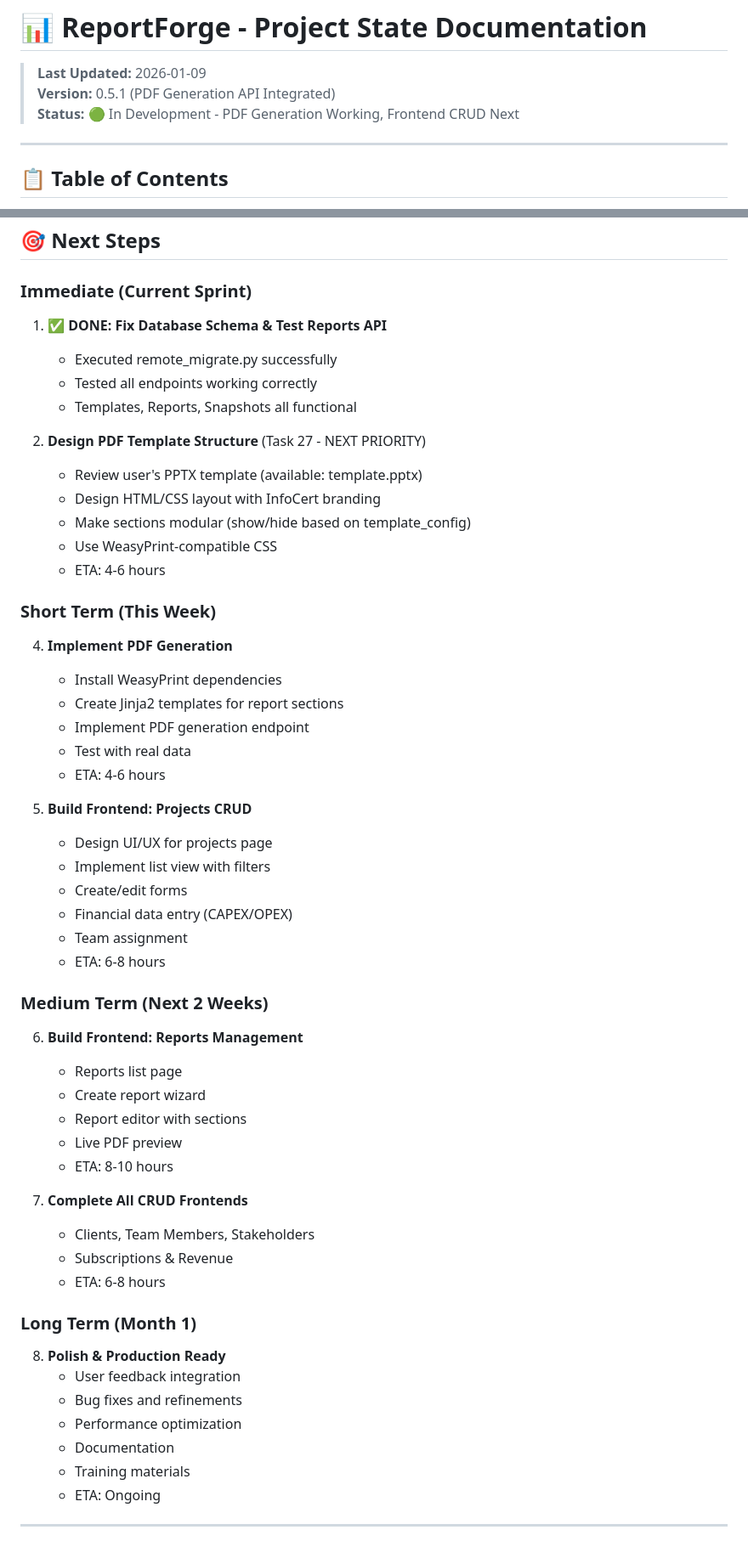
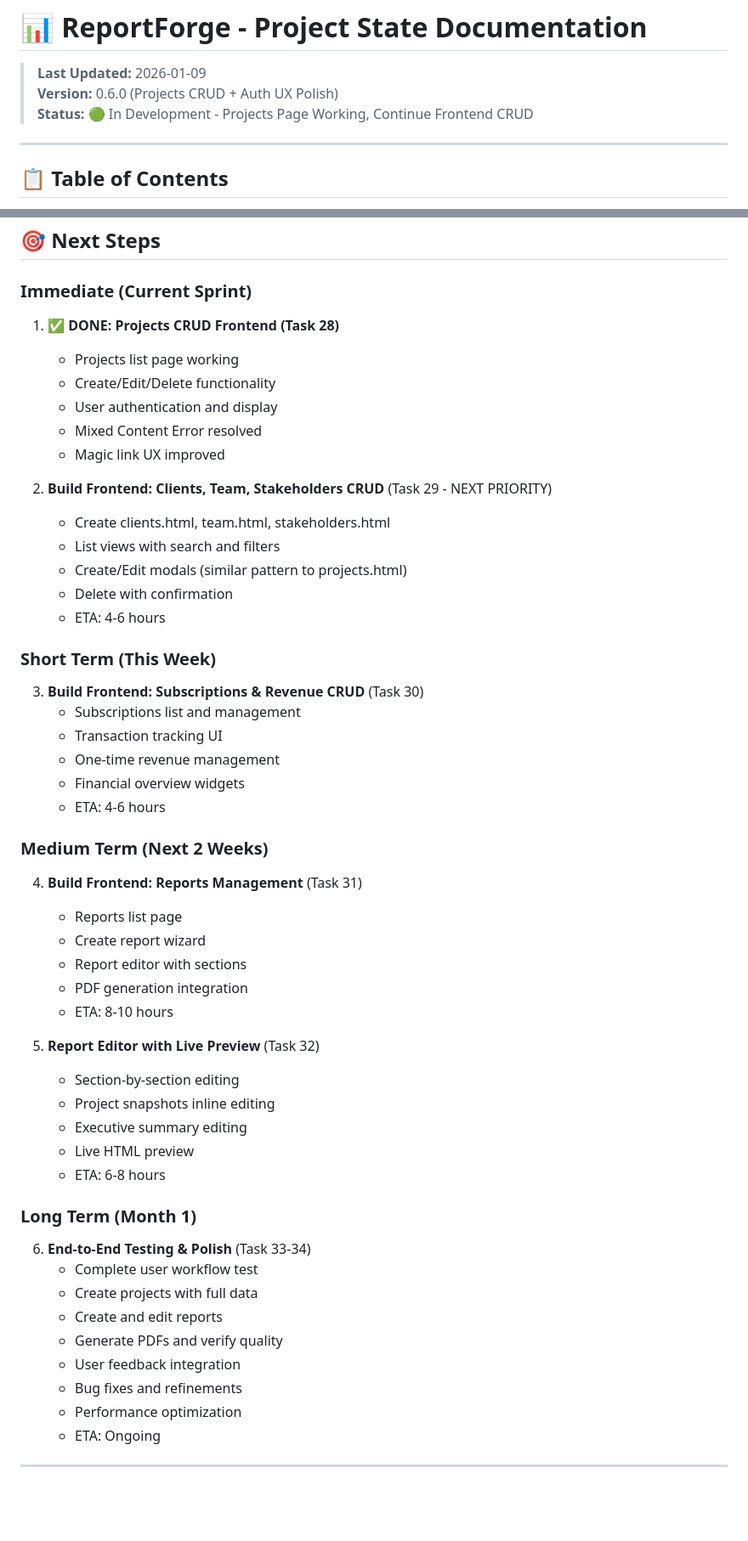
Before and after one commit to ilvolodel/reportforge, a Markdown page: PROJECT_STATE.md, 2 parts joined by grey strips. Shown at 85% size. Rendered like a GitHub page; blank space fills up the shorter version.

```diff
--- a/PROJECT_STATE.md
+++ b/PROJECT_STATE.md
@@ -1,8 +1,8 @@
 # 📊 ReportForge - Project State Documentation
 
 > **Last Updated:** 2026-01-09
-> **Version:** 0.5.1 (PDF Generation API Integrated)
-> **Status:** 🟢 In Development - PDF Generation Working, Frontend CRUD Next
+> **Version:** 0.6.0 (Projects CRUD + Auth UX Polish)
+> **Status:** 🟢 In Development - Projects Page Working, Continue Frontend CRUD
 
 ---
 
@@ -691,57 +737,55 @@ ImportError: cannot import name 'ReportProject' from 'app.models.report'
 
 ### Immediate (Current Sprint)
 
-1. **✅ DONE: Fix Database Schema & Test Reports API**
-   - Executed remote_migrate.py successfully
-   - Tested all endpoints working correctly
-   - Templates, Reports, Snapshots all functional
+1. **✅ DONE: Projects CRUD Frontend (Task 28)**
+   - Projects list page working
+   - Create/Edit/Delete functionality
+   - User authentication and display
+   - Mixed Content Error resolved
+   - Magic link UX improved
 
-2. **Design PDF Template Structure** (Task 27 - NEXT PRIORITY)
-   - Review user's PPTX template (available: template.pptx)
-   - Design HTML/CSS layout with InfoCert branding
-   - Make sections modular (show/hide based on template_config)
-   - Use WeasyPrint-compatible CSS
+2. **Build Frontend: Clients, Team, Stakeholders CRUD** (Task 29 - NEXT PRIORITY)
+   - Create clients.html, team.html, stakeholders.html
+   - List views with search and filters
+   - Create/Edit modals (similar pattern to projects.html)
+   - Delete with confirmation
    - ETA: 4-6 hours
 
 ### Short Term (This Week)
 
-4. **Implement PDF Generation**
-   - Install WeasyPrint dependencies
-   - Create Jinja2 templates for report sections
-   - Implement PDF generation endpoint
-   - Test with real data
+3. **Build Frontend: Subscriptions & Revenue CRUD** (Task 30)
+   - Subscriptions list and management
+   - Transaction tracking UI
+   - One-time revenue management
+   - Financial overview widgets
    - ETA: 4-6 hours
-
-5. **Build Frontend: Projects CRUD**
-   - Design UI/UX for projects page
-   - Implement list view with filters
-   - Create/edit forms
-   - Financial data entry (CAPEX/OPEX)
-   - Team assignment
-   - ETA: 6-8 hours
 
 ### Medium Term (Next 2 Weeks)
 
-6. **Build Frontend: Reports Management**
+4. **Build Frontend: Reports Management** (Task 31)
    - Reports list page
    - Create report wizard
    - Report editor with sections
-   - Live PDF preview
+   - PDF generation integration
    - ETA: 8-10 hours
 
-7. **Complete All CRUD Frontends**
-   - Clients, Team Members, Stakeholders
-   - Subscriptions & Revenue
+5. **Report Editor with Live Preview** (Task 32)
+   - Section-by-section editing
+   - Project snapshots inline editing
+   - Executive summary editing
+   - Live HTML preview
    - ETA: 6-8 hours
 
 ### Long Term (Month 1)
 
-8. **Polish & Production Ready**
+6. **End-to-End Testing & Polish** (Task 33-34)
+   - Complete user workflow test
+   - Create projects with full data
+   - Create and edit reports
+   - Generate PDFs and verify quality
    - User feedback integration
    - Bug fixes and refinements
    - Performance optimization
-   - Documentation
-   - Training materials
    - ETA: Ongoing
 
 ---
```
Also changed, not shown: other parts of PROJECT_STATE.md (+57 -11 lines).
